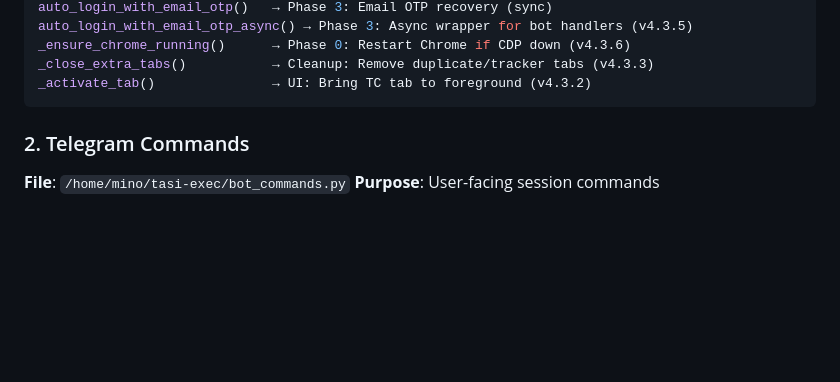
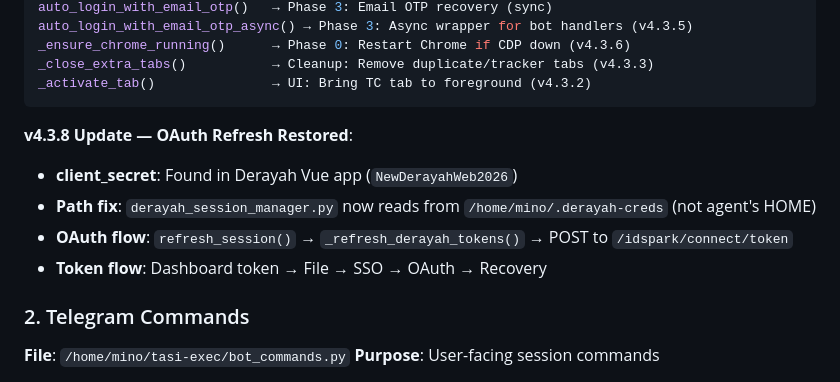
Before and after one commit to minothejellyfish-byte/tasi-trading-bot, a Markdown page: TASI_SESSION_PROCEDURE_v4.3.md, the part around one of its changes. Drawn GitHub-style; blank space fills up the shorter version.

````diff
--- a/TASI_SESSION_PROCEDURE_v4.3.md
+++ b/TASI_SESSION_PROCEDURE_v4.3.md
@@ -26,6 +26,12 @@ _ensure_chrome_running()      → Phase 0: Restart Chrome if CDP down (v4.3.6)
 _close_extra_tabs()           → Cleanup: Remove duplicate/tracker tabs (v4.3.3)
 _activate_tab()               → UI: Bring TC tab to foreground (v4.3.2)
 ```
+
+**v4.3.8 Update — OAuth Refresh Restored**:
+- **client_secret**: Found in Derayah Vue app (`NewDerayahWeb2026`)
+- **Path fix**: `derayah_session_manager.py` now reads from `/home/mino/.derayah-creds` (not agent's HOME)
+- **OAuth flow**: `refresh_session()` → `_refresh_derayah_tokens()` → POST to `/idspark/connect/token`
+- **Token flow**: Dashboard token → File → SSO → OAuth → Recovery
 
 ### 2. Telegram Commands
 **File**: `/home/mino/tasi-exec/bot_commands.py`
````
Also changed, not shown: other parts of TASI_SESSION_PROCEDURE_v4.3.md (+36 -0 lines).
